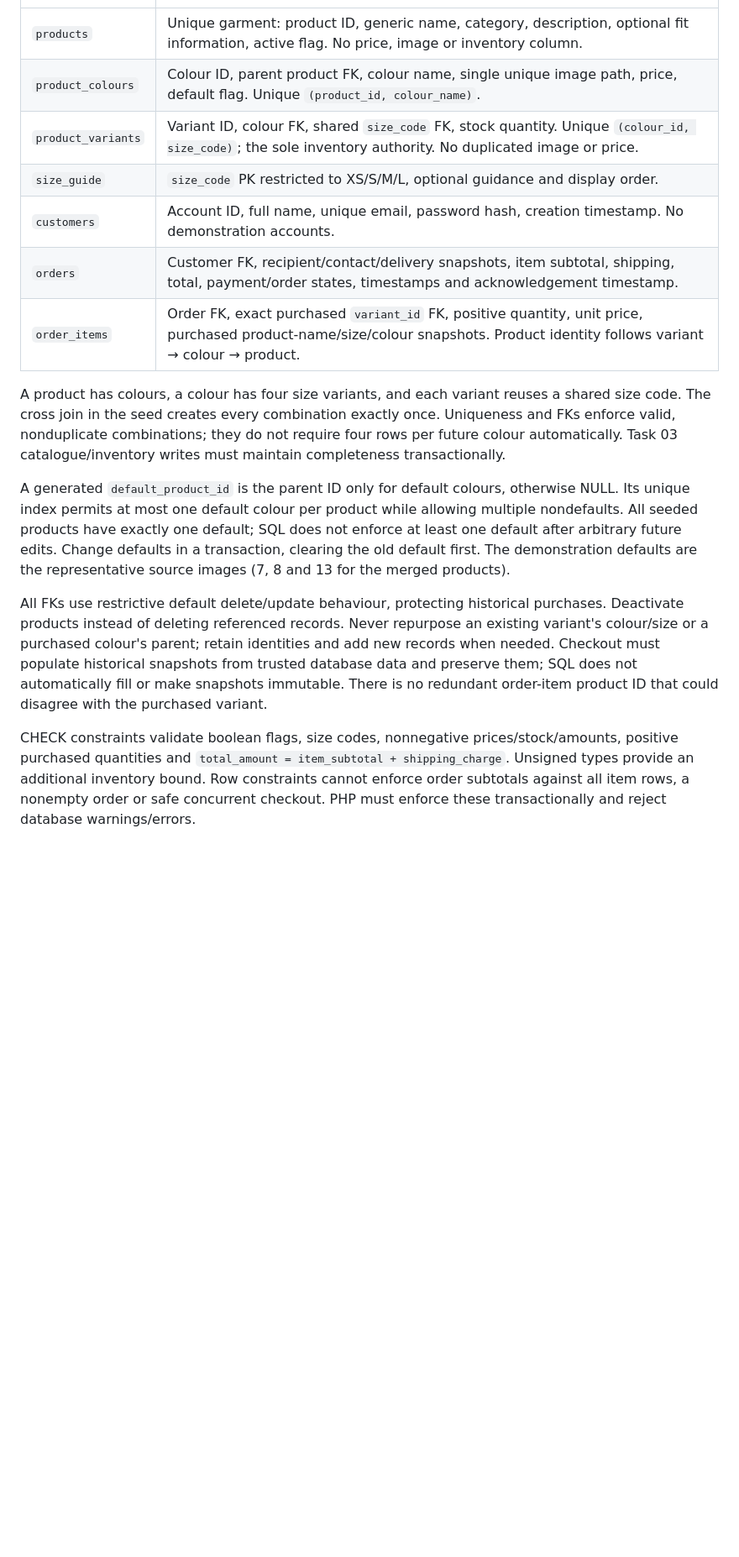
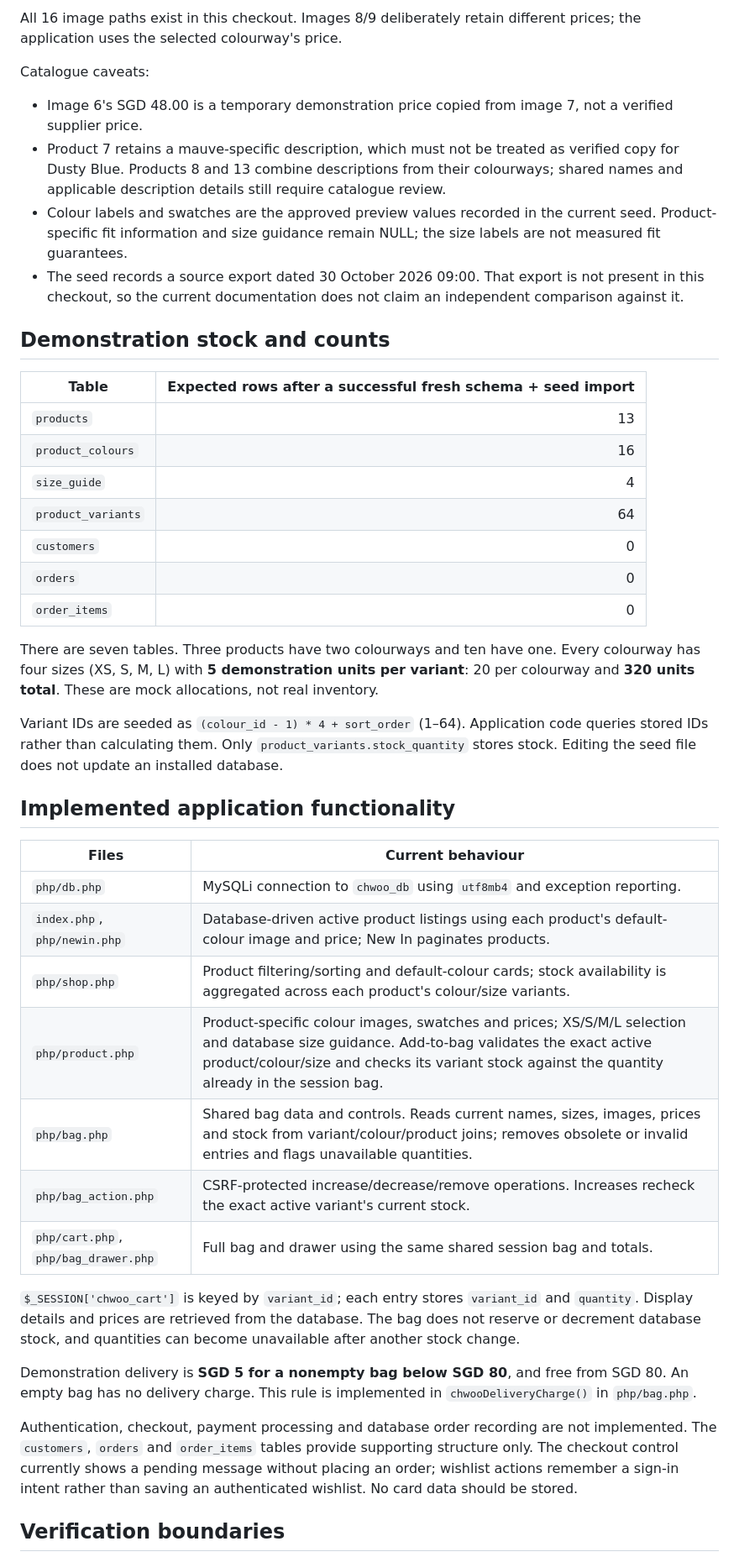
Before and after one commit to annjeanettewoo/chwoo, a Markdown page: database/README.md, the part around one of its changes. Shown at 84% size. Drawn GitHub-style; blank space fills up the shorter version.

Commit message:
Finalise CHWOO database documentation

```diff
--- a/database/README.md
+++ b/database/README.md
@@ -18,17 +69,45 @@ For a future separately authorised installation, back up any existing database a
+All 16 image paths exist in this checkout. Images 8/9 deliberately retain different prices; the application uses the selected colourway's price.
+
+Catalogue caveats:
+
+- Image 6's SGD 48.00 is a temporary demonstration price copied from image 7, not a verified supplier price.
+- Product 7 retains a mauve-specific description, which must not be treated as verified copy for Dusty Blue. Products 8 and 13 combine descriptions from their colourways; shared names and applicable description details still require catalogue review.
+- Colour labels and swatches are the approved preview values recorded in the current seed. Product-specific fit information and size guidance remain NULL; the size labels are not measured fit guarantees.
+- The seed records a source export dated 30 October 2026 09:00. That export is not present in this checkout, so the current documentation does not claim an independent comparison against it.
+
+## Demonstration stock and counts
+
+| Table | Expected rows after a successful fresh schema + seed import |
+| --- | ---: |
+| `products` | 13 |
+| `product_colours` | 16 |
+| `size_guide` | 4 |
+| `product_variants` | 64 |
+| `customers` | 0 |
+| `orders` | 0 |
+| `order_items` | 0 |
+
+There are seven tables. Three products have two colourways and ten have one. Every colourway has four sizes (XS, S, M, L) with **5 demonstration units per variant**: 20 per colourway and **320 units total**. These are mock allocations, not real inventory.
+
+Variant IDs are seeded as `(colour_id - 1) * 4 + sort_order` (1–64). Application code queries stored IDs rather than calculating them. Only `product_variants.stock_quantity` stores stock. Editing the seed file does not update an installed database.
+
+## Implemented application functionality
+
+| Files | Current behaviour |
 | --- | --- |
-| `products` | Unique garment: product ID, generic name, category, description, optional fit information, active flag. No price, image or inventory column. |
-| `product_colours` | Colour ID, parent product FK, colour name, single unique image path, price, default flag. Unique `(product_id, colour_name)`. |
-| `product_variants` | Variant ID, colour FK, shared `size_code` FK, stock quantity. Unique `(colour_id, size_code)`; the sole inventory authority. No duplicated image or price. |
-| `size_guide` | `size_code` PK restricted to XS/S/M/L, optional guidance and display order. |
-| `customers` | Account ID, full name, unique email, password hash, creation timestamp. No demonstration accounts. |
-| `orders` | Customer FK, recipient/contact/delivery snapshots, item subtotal, shipping, total, payment/order states, timestamps and acknowledgement timestamp. |
-| `order_items` | Order FK, exact purchased `variant_id` FK, positive quantity, unit price, purchased product-name/size/colour snapshots. Product identity follows variant → colour → product. |
+| `php/db.php` | MySQLi connection to `chwoo_db` using `utf8mb4` and exception reporting. |
+| `index.php`, `php/newin.php` | Database-driven active product listings using each product's default-colour image and price; New In paginates products. |
+| `php/shop.php` | Product filtering/sorting and default-colour cards; stock availability is aggregated across each product's colour/size variants. |
+| `php/product.php` | Product-specific colour images, swatches and prices; XS/S/M/L selection and database size guidance. Add-to-bag validates the exact active product/colour/size and checks its variant stock against the quantity already in the session bag. |
+| `php/bag.php` | Shared bag data and controls. Reads current names, sizes, images, prices and stock from variant/colour/product joins; removes obsolete or invalid entries and flags unavailable quantities. |
+| `php/bag_action.php` | CSRF-protected increase/decrease/remove operations. Increases recheck the exact active variant's current stock. |
+| `php/cart.php`, `php/bag_drawer.php` | Full bag and drawer using the same shared session bag and totals. |
 
-A product has colours, a colour has four size variants, and each variant reuses a shared size code. The cross join in the seed creates every combination exactly once. Uniqueness and FKs enforce valid, nonduplicate combinations; they do not require four rows per future colour automatically. Task 03 catalogue/inventory writes must maintain completeness transactionally.
+`$_SESSION['chwoo_cart']` is keyed by `variant_id`; each entry stores `variant_id` and `quantity`. Display details and prices are retrieved from the database. The bag does not reserve or decrement database stock, and quantities can become unavailable after another stock change.
 
-A generated `default_product_id` is the parent ID only for default colours, otherwise NULL. Its unique index permits at most one default colour per product while allowing multiple nondefaults. All seeded products have exactly one default; SQL does not enforce at least one default after arbitrary future edits. Change defaults in a transaction, clearing the old default first. The demonstration defaults are the representative source images (7, 8 and 13 for the merged products).
+Demonstration delivery is **SGD 5 for a nonempty bag below SGD 80**, and free from SGD 80. An empty bag has no delivery charge. This rule is implemented in `chwooDeliveryCharge()` in `php/bag.php`.
 
-All FKs use restrictive default delete/update behaviour, protecting historical purchases. Deactivate products instead of deleting referenced records. Never repurpose an existing variant's colour/size or a purchased colour's parent; retain identities and add new records when needed. Checkout must populate historical snapshots from trusted database data and preserve them; SQL does not automatically fill or make snapshots immutable. There is no redundant order-item product ID that could disagree with the purchased variant.
+Authentication, checkout, payment processing and database order recording are not implemented. The `customers`, `orders` and `order_items` tables provide supporting structure only. The checkout control currently shows a pending message without placing an order; wishlist actions remember a sign-in intent rather than saving an authenticated wishlist. No card data should be stored.
 
-CHECK constraints validate boolean flags, size codes, nonnegative prices/stock/amounts, positive purchased quantities and `total_amount = item_subtotal + shipping_charge`. Unsigned types provide an additional inventory bound. Row constraints cannot enforce order subtotals against all item rows, a nonempty order or safe concurrent checkout. PHP must enforce these transactionally and reject database warnings/errors.
+## Verification boundaries
 
```
Also changed, not shown: other parts of database/README.md (+71 -122 lines).
